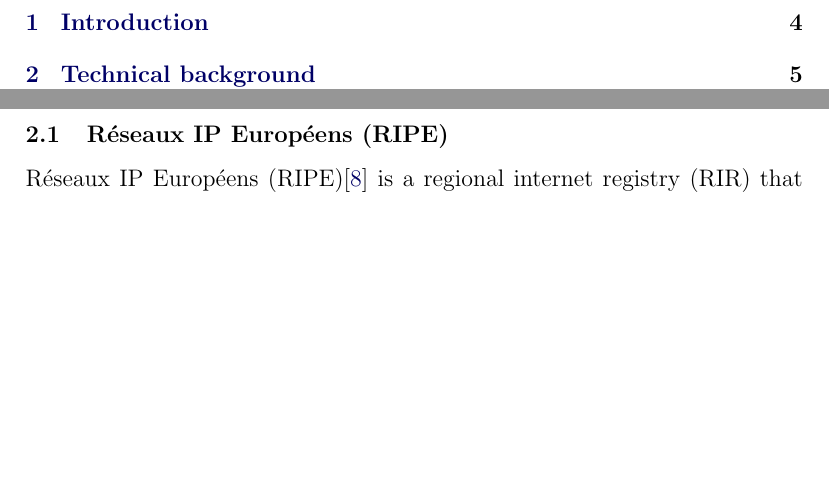
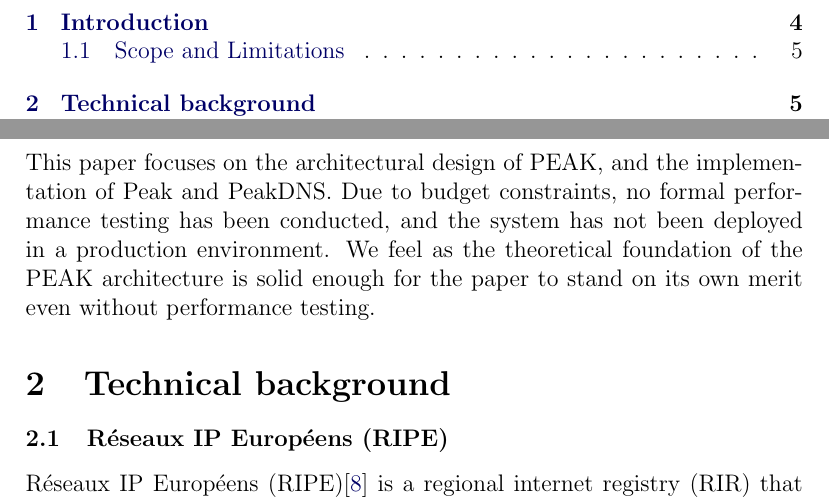
Before and after one commit to Slenderman00/peak-report, a LaTeX paper (Report.tex): two parts of pages 2 and 5 of 19 before the commit and two parts of pages 2 and 5 of 20 after it, joined at a grey line, cut so that both start at the same text, the shorter picture padded with empty space. Compiled offline with pdfLaTeX.

Commit message:
feat: did stuff

```diff
--- a/Report.tex
+++ b/Report.tex
@@ -113,6 +113,10 @@
 a video sharing platform utilizing Kubernetes for container orchestration,
 and PeakDNS for service discoverability and metric-based record management.
 
+\subsection{Scope and Limitations}
+This paper focuses on the architectural design of PEAK, and the implementation of Peak and PeakDNS.
+Due to budget constraints, no formal performance testing has been conducted, and the system has not been deployed in a production environment.
+We feel as the theoretical foundation of the PEAK architecture is solid enough for the paper to stand on its own merit even without performance testing.
 
 \section{Technical background}
 \subsection{Réseaux IP Européens (RIPE)}
```
Also changed, not shown: Report.pdf, 6 other files.
